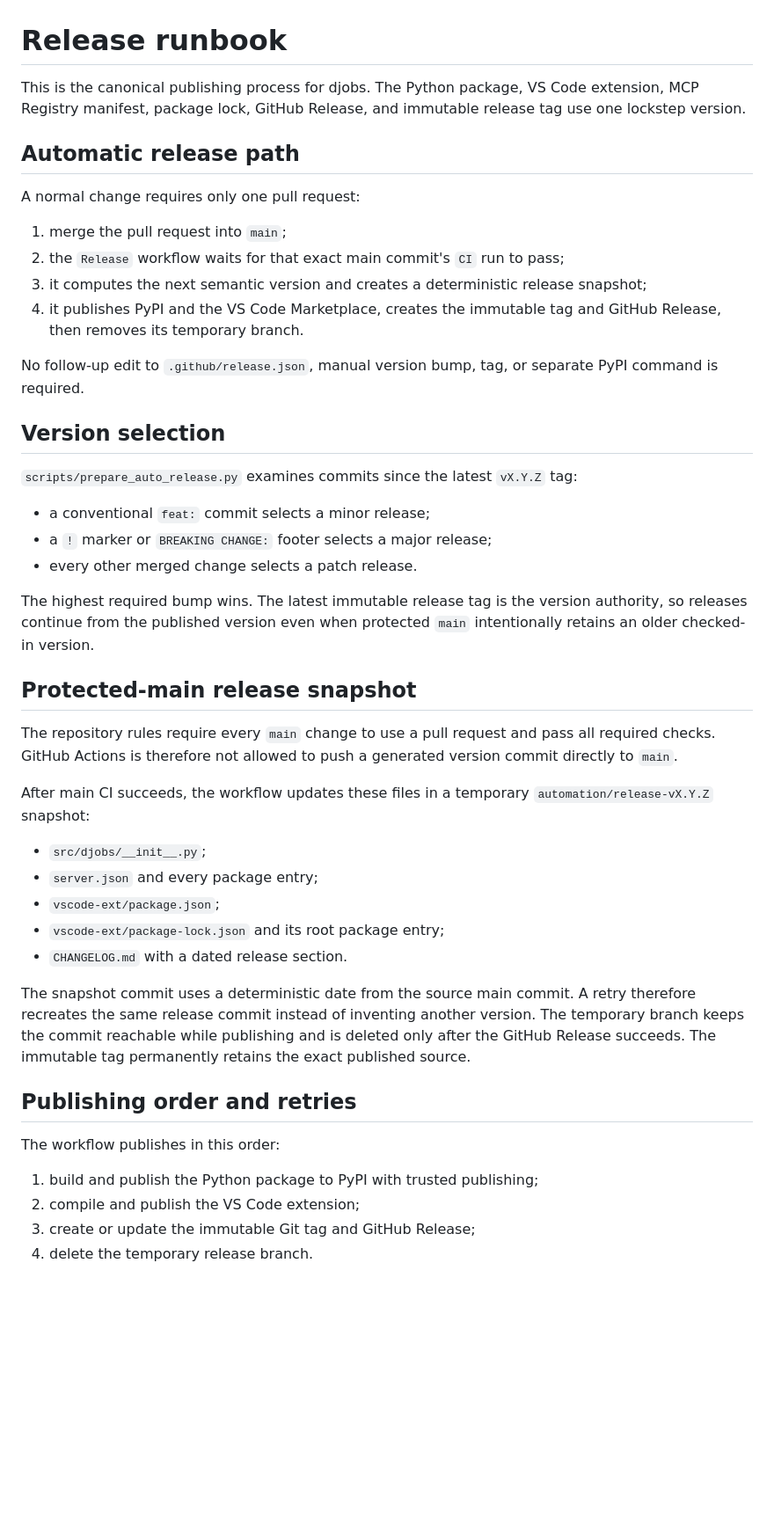
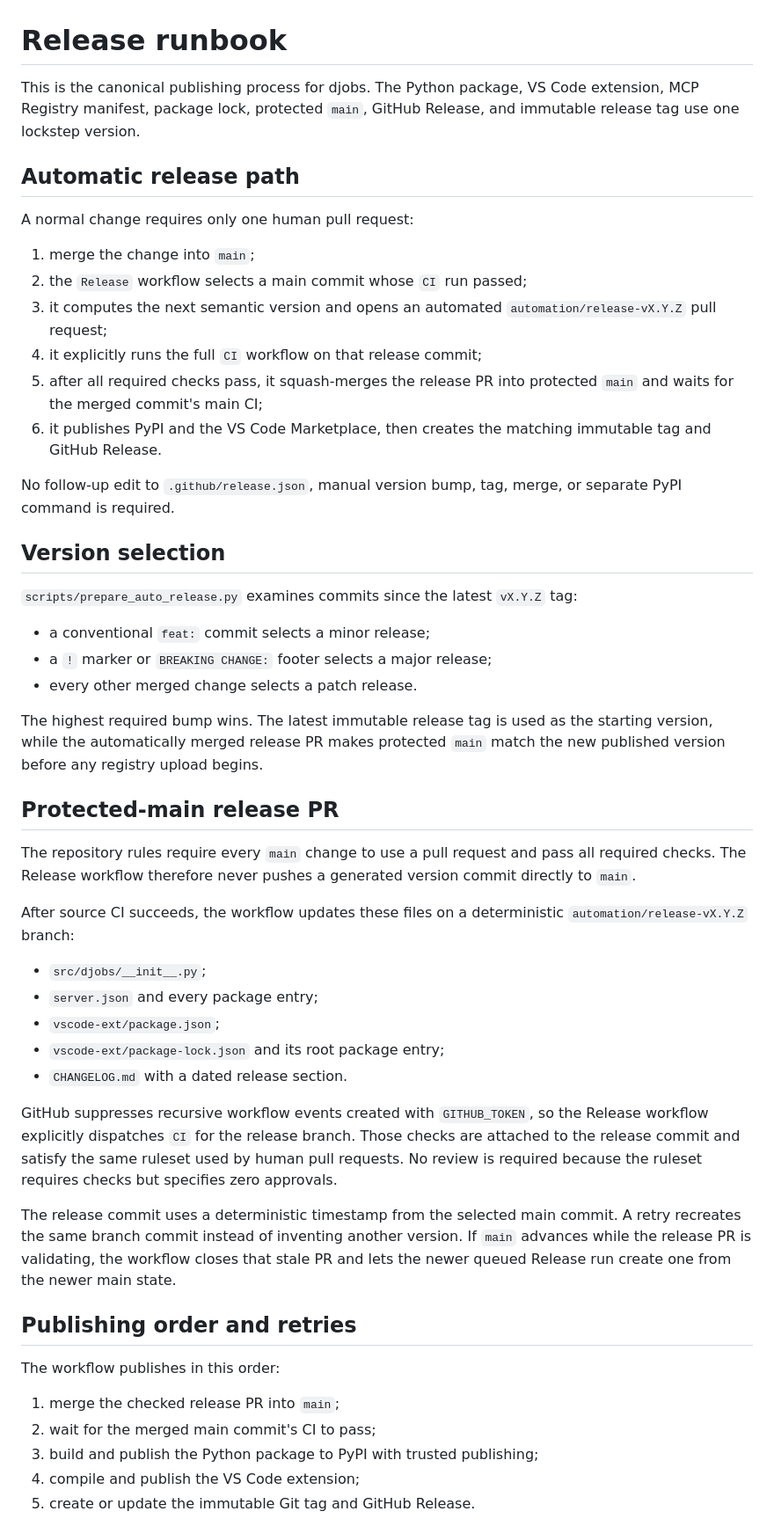
Before and after one commit to jhuang-tw/djobs, a Markdown page: docs/RELEASE.md, the part around one of its changes. Shown at 88% size. Rendered like a GitHub page; blank space fills up the shorter version.

Commit message:
docs: describe protected-main release PRs

```diff
--- a/docs/RELEASE.md
+++ b/docs/RELEASE.md
@@ -1,21 +1,25 @@
 # Release runbook
 
 This is the canonical publishing process for djobs. The Python package, VS Code
-extension, MCP Registry manifest, package lock, GitHub Release, and immutable release
-tag use one lockstep version.
+extension, MCP Registry manifest, package lock, protected `main`, GitHub Release,
+and immutable release tag use one lockstep version.
 
 ## Automatic release path
 
-A normal change requires only one pull request:
+A normal change requires only one human pull request:
 
-1. merge the pull request into `main`;
-2. the `Release` workflow waits for that exact main commit's `CI` run to pass;
-3. it computes the next semantic version and creates a deterministic release snapshot;
-4. it publishes PyPI and the VS Code Marketplace, creates the immutable tag and
-   GitHub Release, then removes its temporary branch.
+1. merge the change into `main`;
+2. the `Release` workflow selects a main commit whose `CI` run passed;
+3. it computes the next semantic version and opens an automated
+   `automation/release-vX.Y.Z` pull request;
+4. it explicitly runs the full `CI` workflow on that release commit;
+5. after all required checks pass, it squash-merges the release PR into protected
+   `main` and waits for the merged commit's main CI;
+6. it publishes PyPI and the VS Code Marketplace, then creates the matching immutable
+   tag and GitHub Release.
 
-No follow-up edit to `.github/release.json`, manual version bump, tag, or separate
-PyPI command is required.
+No follow-up edit to `.github/release.json`, manual version bump, tag, merge, or
+separate PyPI command is required.
 
 ## Version selection
 
@@ -25,18 +29,18 @@ PyPI command is required.
 - a `!` marker or `BREAKING CHANGE:` footer selects a major release;
 - every other merged change selects a patch release.
 
-The highest required bump wins. The latest immutable release tag is the version
-authority, so releases continue from the published version even when protected
-`main` intentionally retains an older checked-in version.
+The highest required bump wins. The latest immutable release tag is used as the
+starting version, while the automatically merged release PR makes protected `main`
+match the new published version before any registry upload begins.
 
-## Protected-main release snapshot
+## Protected-main release PR
 
 The repository rules require every `main` change to use a pull request and pass all
-required checks. GitHub Actions is therefore not allowed to push a generated version
+required checks. The Release workflow therefore never pushes a generated version
 commit directly to `main`.
 
-After main CI succeeds, the workflow updates these files in a temporary
-`automation/release-vX.Y.Z` snapshot:
+After source CI succeeds, the workflow updates these files on a deterministic
+`automation/release-vX.Y.Z` branch:
 
 - `src/djobs/__init__.py`;
 - `server.json` and every package entry;
@@ -44,19 +48,25 @@ After main CI succeeds, the workflow updates these files in a temporary
 - `vscode-ext/package-lock.json` and its root package entry;
 - `CHANGELOG.md` with a dated release section.
 
-The snapshot commit uses a deterministic date from the source main commit. A retry
-therefore recreates the same release commit instead of inventing another version.
-The temporary branch keeps the commit reachable while publishing and is deleted only
-after the GitHub Release succeeds. The immutable tag permanently retains the exact
-published source.
+GitHub suppresses recursive workflow events created with `GITHUB_TOKEN`, so the
+Release workflow explicitly dispatches `CI` for the release branch. Those checks are
+attached to the release commit and satisfy the same ruleset used by human pull
+requests. No review is required because the ruleset requires checks but specifies zero
+approvals.
+
+The release commit uses a deterministic timestamp from the selected main commit. A
+retry recreates the same branch commit instead of inventing another version. If `main`
+advances while the release PR is validating, the workflow closes that stale PR and
+lets the newer queued Release run create one from the newer main state.
 
 ## Publishing order and retries
 
 The workflow publishes in this order:
 
-1. build and publish the Python package to PyPI with trusted publishing;
-2. compile and publish the VS Code extension;
-3. create or update the immutable Git tag and GitHub Release;
-4. delete the temporary release branch.
+1. merge the checked release PR into `main`;
+2. wait for the merged main commit's CI to pass;
+3. build and publish the Python package to PyPI with trusted publishing;
+4. compile and publish the VS Code extension;
+5. create or update the immutable Git tag and GitHub Release.
 
 PyPI and Marketplace duplicate versions are treated idempotently. If publication is
```
Also changed, not shown: other parts of docs/RELEASE.md (+16 -7 lines).
